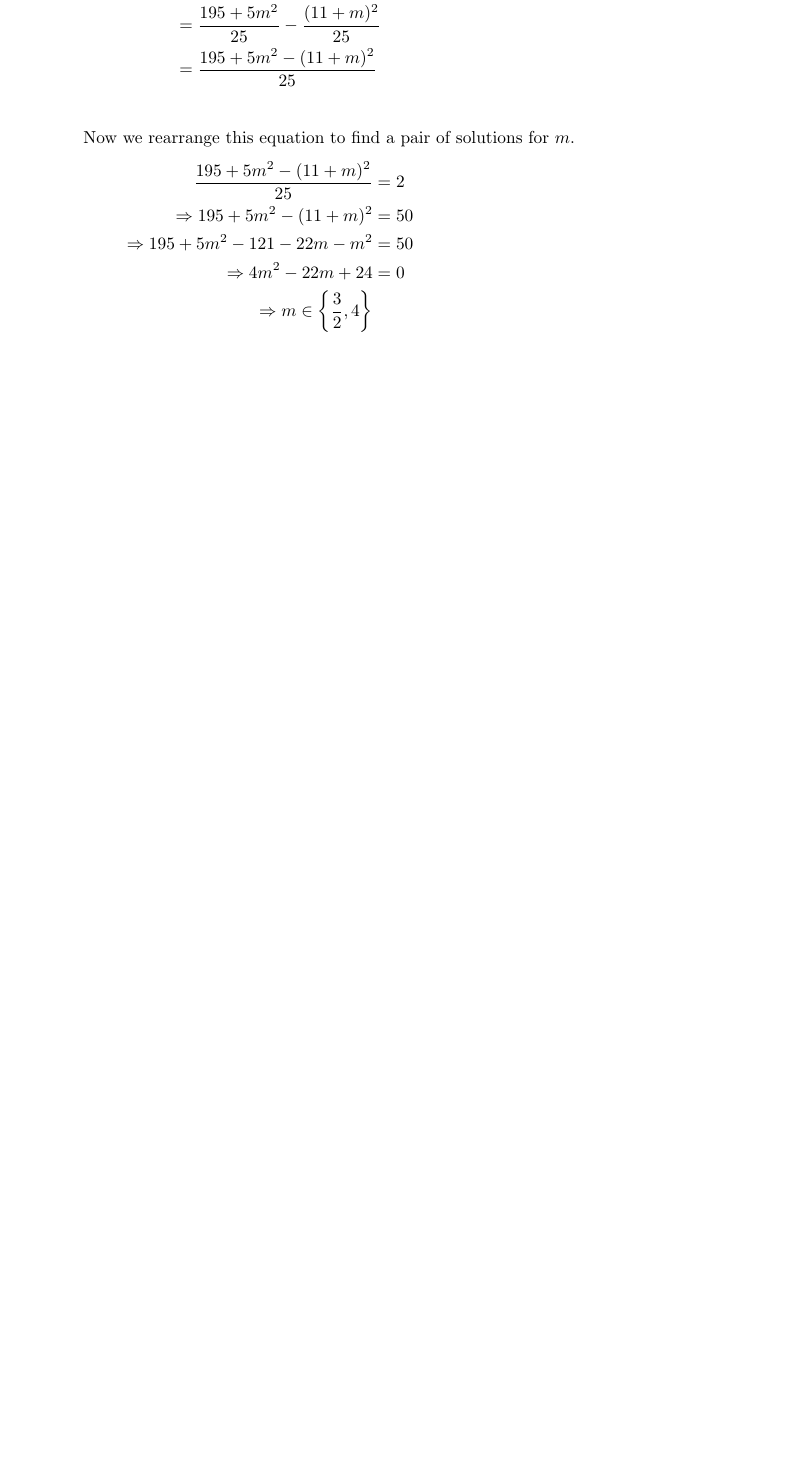
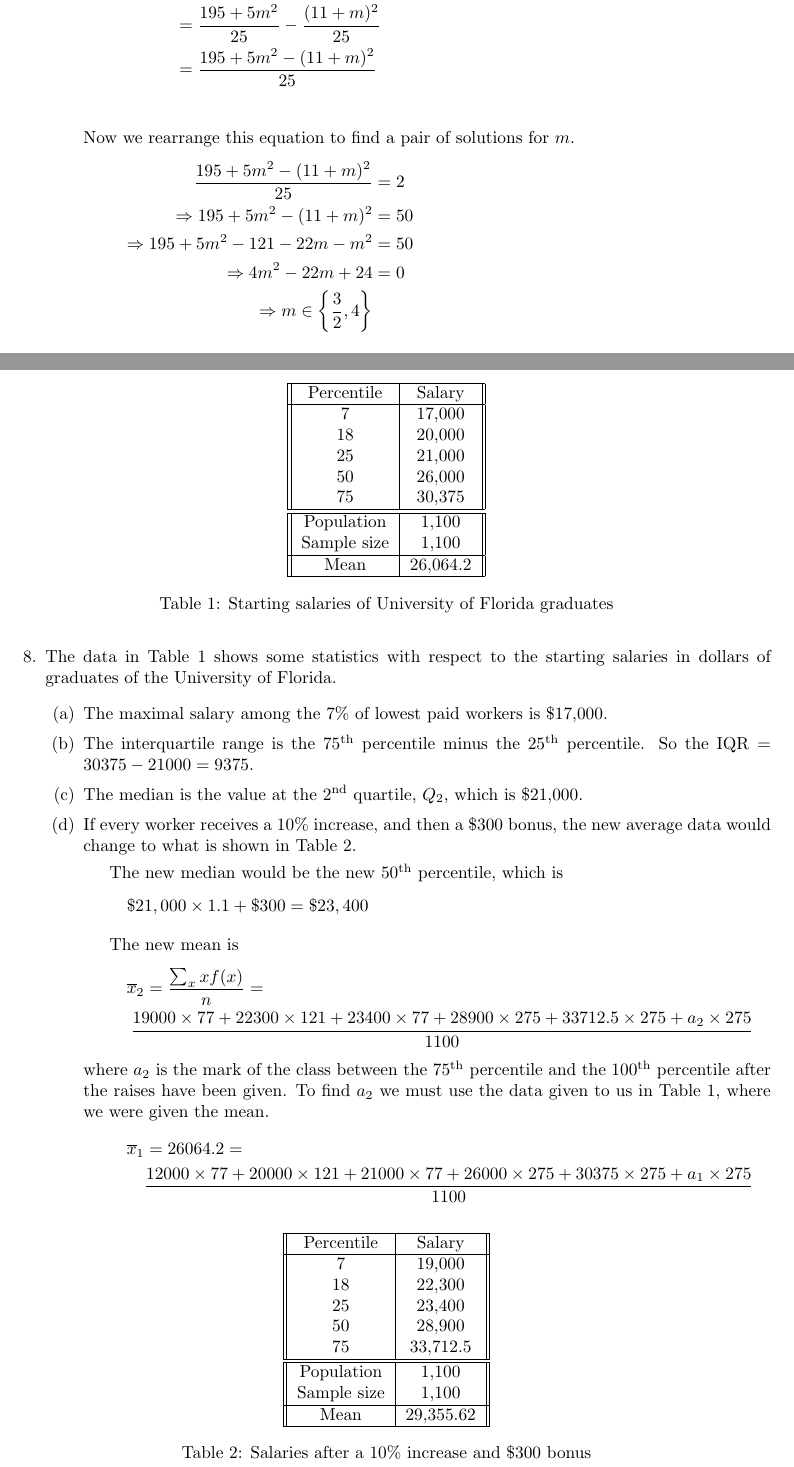
Before and after one commit to abrahammurciano/homework, a LaTeX problem sheet (2nd-Year/Statistics/Statistics-HW2---Measures-of-Dispersion/Statistics-HW2---Measures-of-Dispersion.tex, which reads 2nd-Year/Statistics/Statistics-HW2---Measures-of-Dispersion/preamble.sty): part of page 3 of 4 before the commit and two parts of pages 3 and 4 of 5 after it, the two joined at a grey line, cut so that both start at the same text, the shorter picture padded with empty space. Compiled offline with pdfLaTeX.

Commit message:
Stats Ex2

```diff
--- a/2nd-Year/Statistics/Statistics-HW2---Measures-of-Dispersion/Statistics-HW2---Measures-of-Dispersion.tex
+++ b/2nd-Year/Statistics/Statistics-HW2---Measures-of-Dispersion/Statistics-HW2---Measures-of-Dispersion.tex
@@ -150,3 +140,77 @@
 	\end{enumerate}
 
 	\item[8.]
+	The data in Table \ref{q8-table} shows some statistics with respect to the starting salaries in	dollars of graduates of the University of Florida.
+
+	\begin{table}[tb]
+		\centering
+		\begin{tabular}{||c|c||}
+			\hline
+			Percentile  & Salary   \\
+			\hline
+			7           & 17,000   \\
+			18          & 20,000   \\
+			25          & 21,000   \\
+			50          & 26,000   \\
+			75          & 30,375   \\
+			\hline
+			\hline
+			Population  & 1,100    \\
+			Sample size & 1,100    \\
+			\hline
+			Mean        & 26,064.2 \\
+			\hline
+		\end{tabular}
+		\caption{Starting salaries of University of Florida graduates}
+		\label{q8-table}
+	\end{table}
+
+	\begin{enumerate}
+		\item % a
+		The maximal salary among the 7\% of lowest paid workers is \$17,000.
+
+		\item % b
+		The interquartile range  is the \nth{75} percentile minus the \nth{25} percentile. So the \(\IQR = 30375 - 21000 = 9375\).
+
+		\item % c
+		The median is the value at the \nth{2} quartile, \(Q_2\), which is \$21,000.
+
+		\item % d
+		If every worker receives a 10\% increase, and then a \$300 bonus, the new average data would change to what is shown in Table \ref{q8d-table}.
+
+		\begin{table}[b]
+			\centering
+			\begin{tabular}{||c|c||}
+				\hline
+				Percentile  & Salary    \\
+				\hline
+				7           & 19,000    \\
+				18          & 22,300    \\
+				25          & 23,400    \\
+				50          & 28,900    \\
+				75          & 33,712.5  \\
+				\hline
+				\hline
+				Population  & 1,100     \\
+				Sample size & 1,100     \\
+				\hline
+				Mean        & 29,355.62 \\
+				\hline
+			\end{tabular}
+			\caption{Salaries after a 10\% increase and \$300 bonus}
+			\label{q8d-table}
+		\end{table}
+
+		The new median would be the new \nth{50} percentile, which is
+		\[\$21,000 \times 1.1 + \$300 = \$23,400\]
+
+		The new mean is
+		\begin{multline*}
+			\xbar_2 = \frac{\sum_x xf(x)}{n} = \\
+			\frac{19000 \times 77 + 22300 \times 121 + 23400 \times 77 + 28900 \times 275 + 33712.5 \times 275 + a_2 \times 275}{1100}
+		\end{multline*}
+		where \(a_2\) is the mark of the class between the \nth{75} percentile and the \nth{100} percentile after the raises have been given. To find \(a_2\) we must use the data given to us in Table \ref{q8-table}, where we were given the mean.
+		\begin{multline*}
+			\xbar_1 = 26064.2 = \\
+			\frac{12000 \times 77 + 20000 \times 121 + 21000 \times 77 + 26000 \times 275 + 30375 \times 275 + a_1 \times 275}{1100}
+		\end{multline*}
--- a/2nd-Year/Statistics/Statistics-HW2---Measures-of-Dispersion/preamble.sty
+++ b/2nd-Year/Statistics/Statistics-HW2---Measures-of-Dispersion/preamble.sty
@@ -6,6 +6,7 @@
 \usepackage[margin=3cm]{caption}   % shrink captions
 \usepackage{amsmath}    % math equation environments
 \usepackage{amssymb}    % math symbols such as natural numbers N.
+\usepackage[super]{nth}	% \nth{1}, \nth{2}, \nth{3}, \nth{4}
 % \usepackage{textcomp}	% needed for gensymb
 % \usepackage{gensymb}	% general symbols such as \degree
 
@@ -23,6 +24,7 @@
 % \newcommand*{\perm}[2]{{}^{#1}\!P_{#2}}
 % \newcommand*{\comb}[2]{{}^{#1}C_{#2}}
 \newcommand{\xbar}{\overline{x}}
+\newcommand{\IQR}{\text{IQR}}
 
 % \usepackage{tikz}	% for diagrams
 % \usetikzlibrary{positioning}
```
Also changed, not shown: 2nd-Year/Statistics/Statistics-HW2---Measures-of-Dispersion/Statistics-HW2---Measures-of-Dispersion.pdf, 2nd-Year/Statistics/Statistics-HW2---Measures-of-Dispersion/Statistics-HW2---Measures-of-Dispersion.tex (67 more changed lines), 2nd-Year/Statistics/Statistics-HW2---Measures-of-Dispersion/preamble.sty (60 more changed lines).
